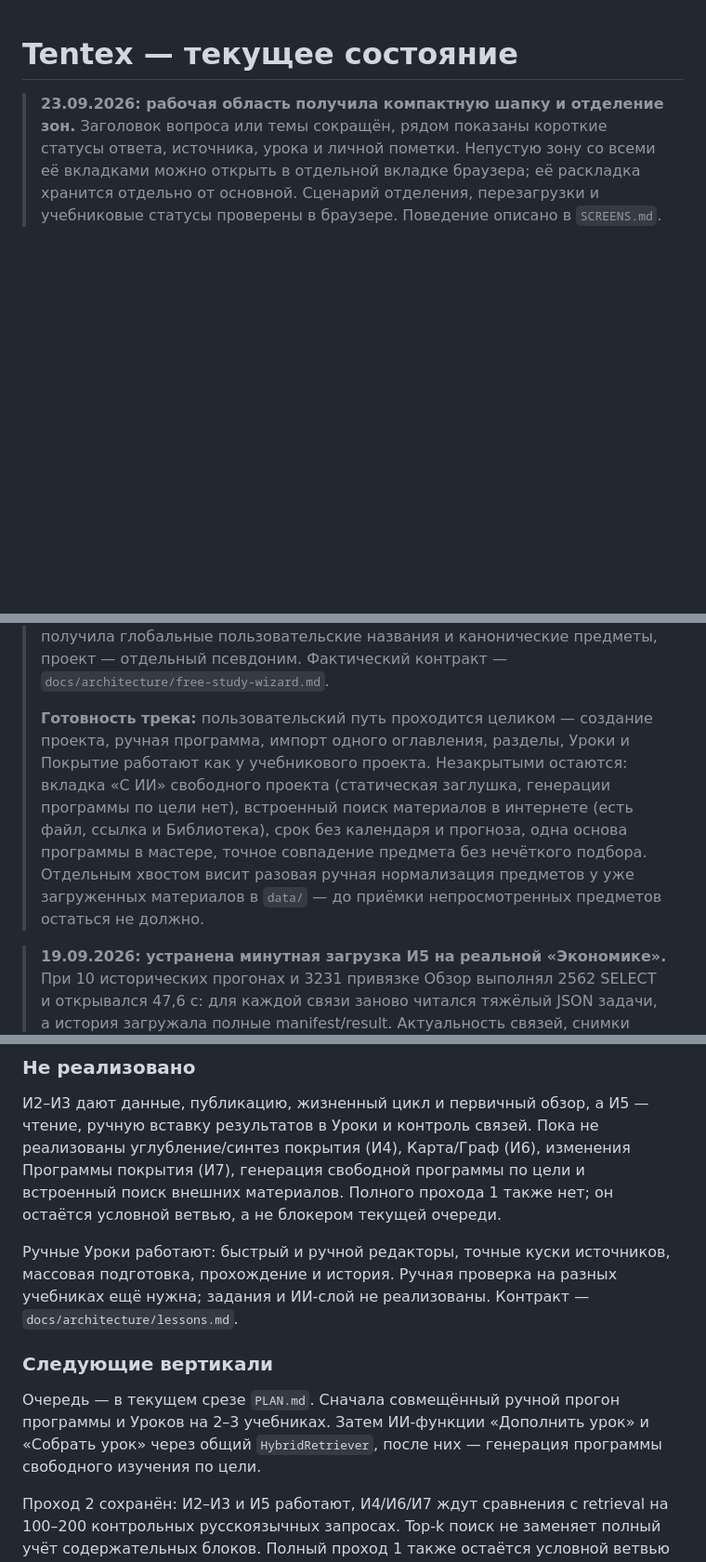
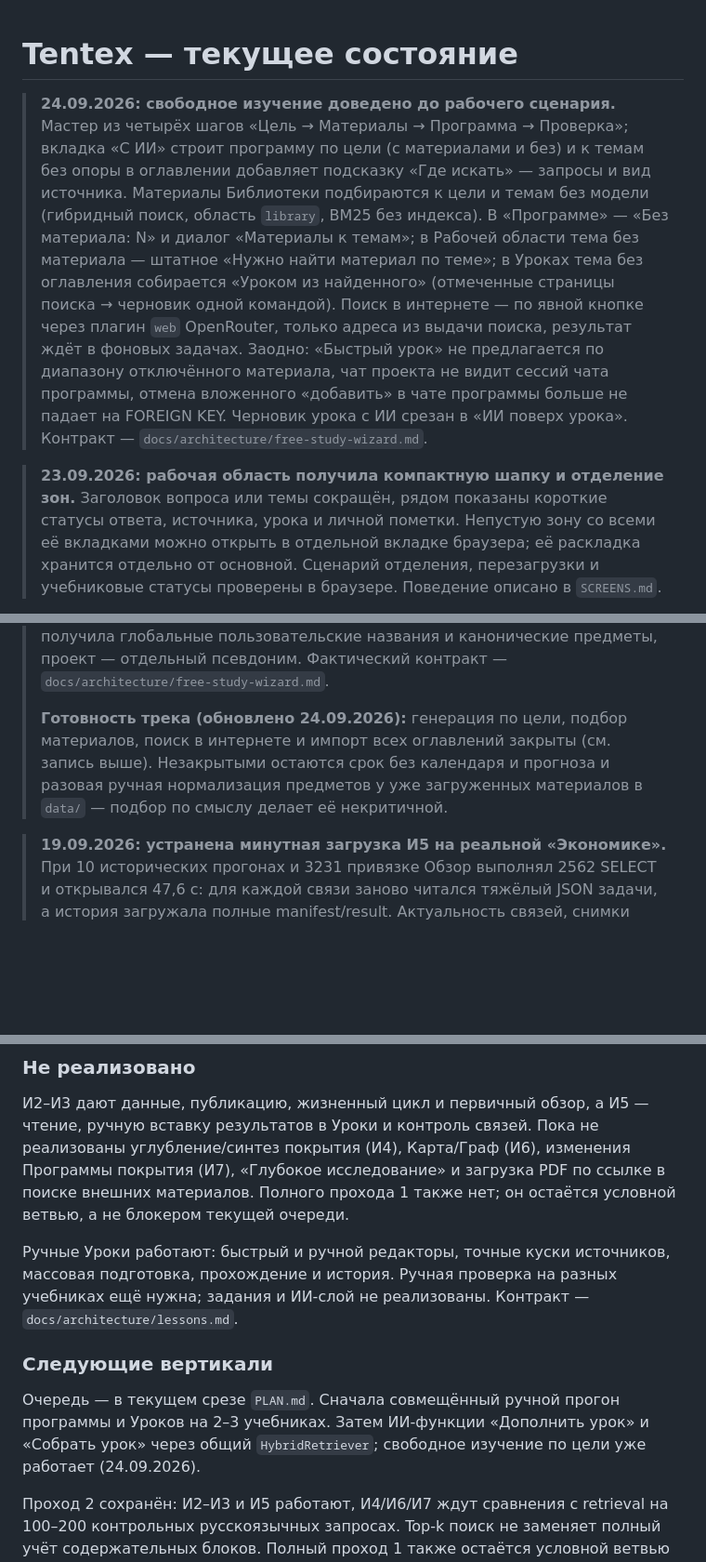
Before and after one commit to tneki22/Tentex, a Markdown page: STATUS.md, 3 parts joined by grey strips. Shown at 93% size. Drawn GitHub-style; blank space fills up the shorter version.

Commit message:
docs: свободное изучение готово — PLAN и STATUS
Co-Authored-By: Claude Opus 5.5 <noreply@anthropic.com>

```diff
--- a/STATUS.md
+++ b/STATUS.md
@@ -1,4 +1,19 @@
 # Tentex — текущее состояние
+
+> **24.09.2026: свободное изучение доведено до рабочего сценария.** Мастер из четырёх
+> шагов «Цель → Материалы → Программа → Проверка»; вкладка «С ИИ» строит программу по
+> цели (с материалами и без) и к темам без опоры в оглавлении добавляет подсказку «Где
+> искать» — запросы и вид источника. Материалы Библиотеки подбираются к цели и темам без
+> модели (гибридный поиск, область `library`, BM25 без индекса). В «Программе» —
+> «Без материала: N» и диалог «Материалы к темам»; в Рабочей области тема без
+> материала — штатное «Нужно найти материал по теме»; в Уроках тема без оглавления
+> собирается «Уроком из найденного» (отмеченные страницы поиска → черновик одной
+> командой). Поиск в интернете — по явной кнопке через плагин `web` OpenRouter, только
+> адреса из выдачи поиска, результат ждёт в фоновых задачах. Заодно: «Быстрый урок» не
+> предлагается по диапазону отключённого материала, чат проекта не видит сессий чата
+> программы, отмена вложенного «добавить» в чате программы больше не падает на FOREIGN
+> KEY. Черновик урока с ИИ срезан в «ИИ поверх урока». Контракт —
+> `docs/architecture/free-study-wizard.md`.
 
 > **23.09.2026: рабочая область получила компактную шапку и отделение зон.**
 > Заголовок вопроса или темы сокращён, рядом показаны короткие статусы ответа,
@@ -90,14 +105,10 @@
 > глобальные пользовательские названия и канонические предметы, проект — отдельный
 > псевдоним. Фактический контракт — `docs/architecture/free-study-wizard.md`.
 >
-> **Готовность трека:** пользовательский путь проходится целиком — создание проекта,
-> ручная программа, импорт одного оглавления, разделы, Уроки и Покрытие работают как у
-> учебникового проекта. Незакрытыми остаются: вкладка «С ИИ» свободного проекта
-> (статическая заглушка, генерации программы по цели нет), встроенный поиск материалов в
-> интернете (есть файл, ссылка и Библиотека), срок без календаря и прогноза, одна основа
-> программы в мастере, точное совпадение предмета без нечёткого подбора. Отдельным
-> хвостом висит разовая ручная нормализация предметов у уже загруженных материалов в
-> `data/` — до приёмки непросмотренных предметов остаться не должно.
+> **Готовность трека (обновлено 24.09.2026):** генерация по цели, подбор материалов,
+> поиск в интернете и импорт всех оглавлений закрыты (см. запись выше). Незакрытыми
+> остаются срок без календаря и прогноза и разовая ручная нормализация предметов у уже
+> загруженных материалов в `data/` — подбор по смыслу делает её некритичной.
 
 > **19.09.2026: устранена минутная загрузка И5 на реальной «Экономике».** При 10
 > исторических прогонах и 3231 привязке Обзор выполнял 2562 SELECT и открывался 47,6 с:
@@ -319,8 +331,8 @@ locked» в разборе и записях мастера — воспроиз
 И2–И3 дают данные, публикацию, жизненный цикл и первичный обзор, а И5 — чтение,
 ручную вставку результатов в Уроки и контроль связей. Пока не реализованы
 углубление/синтез покрытия (И4), Карта/Граф
-(И6), изменения Программы покрытия (И7), генерация свободной программы по цели и
-встроенный поиск внешних материалов. Полного прохода 1 также нет; он
+(И6), изменения Программы покрытия (И7), «Глубокое исследование» и загрузка PDF по
+ссылке в поиске внешних материалов. Полного прохода 1 также нет; он
 остаётся условной ветвью, а не блокером текущей очереди.
 
 Ручные Уроки работают: быстрый и ручной редакторы, точные куски источников,
@@ -332,7 +344,7 @@ locked» в разборе и записях мастера — воспроиз
 
 Очередь — в текущем срезе `PLAN.md`. Сначала совмещённый ручной прогон программы и
 Уроков на 2–3 учебниках. Затем ИИ-функции «Дополнить урок» и «Собрать урок» через
-общий `HybridRetriever`, после них — генерация программы свободного изучения по цели.
+общий `HybridRetriever`; свободное изучение по цели уже работает (24.09.2026).
 
 Проход 2 сохранён: И2–И3 и И5 работают, И4/И6/И7 ждут сравнения с retrieval на
 100–200 контрольных русскоязычных запросах. Top-k поиск не заменяет полный учёт
```
Also changed, not shown: other parts of STATUS.md (+2 -1 lines), PLAN.md (+7 -6 lines).
